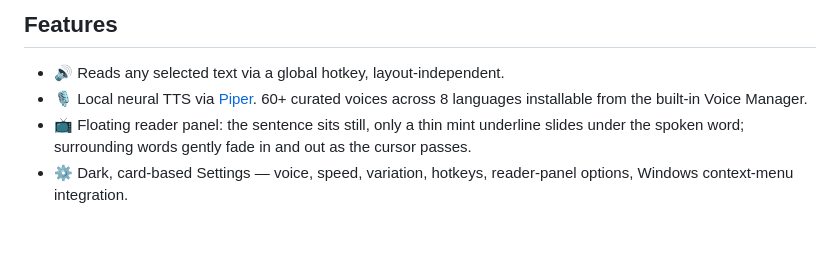
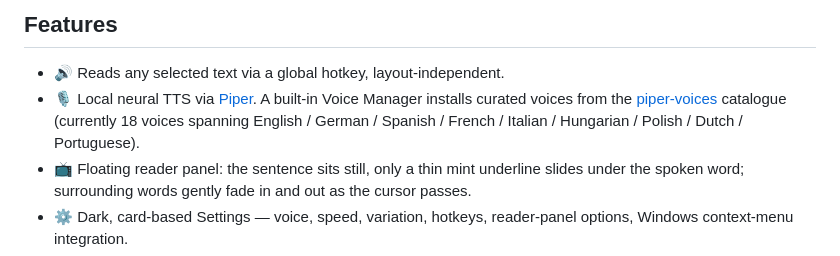
Before and after one commit to bug-factory-kft/pippal, a Markdown page: README.md, the part around the change. Drawn GitHub-style; blank space fills up the shorter version.

```diff
--- a/README.md
+++ b/README.md
@@ -22,8 +22,10 @@ machine.
 
 - 🔊 Reads any selected text via a global hotkey, layout-independent.
 - 🎙 Local neural TTS via [Piper](https://github.com/rhasspy/piper).
-  60+ curated voices across 8 languages installable from the built-in
-  Voice Manager.
+  A built-in Voice Manager installs curated voices from the
+  [piper-voices](https://huggingface.co/rhasspy/piper-voices)
+  catalogue (currently 18 voices spanning English / German / Spanish
+  / French / Italian / Hungarian / Polish / Dutch / Portuguese).
 - 📺 Floating reader panel: the sentence sits still, only a thin mint
   underline slides under the spoken word; surrounding words gently fade
   in and out as the cursor passes.
```
Also changed, not shown: ROADMAP.md (+3 -2 lines).
